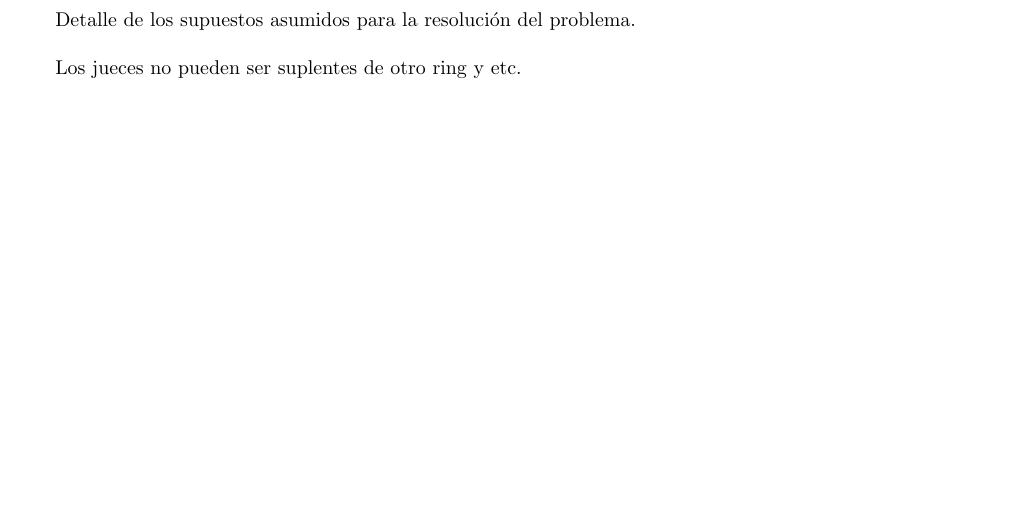
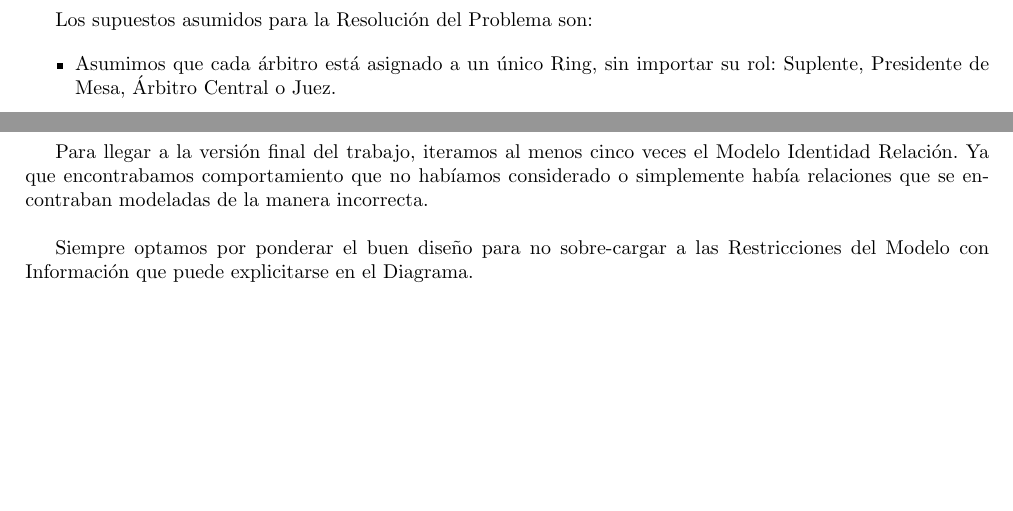
Before and after one commit to agusaldasoro/bases, a LaTeX document (tp1/informe.tex, which reads tp1/asunciones.tex, tp1/conclusiones.tex): part of page 7 of 9 before the commit and two parts of pages 7 and 9 of 9 after it, the two joined at a grey line, cut so that both start at the same text, the shorter picture padded with empty space. Compiled offline with pdfLaTeX.

Commit message:
Conclusiones

```diff
--- a/tp1/asunciones.tex
+++ b/tp1/asunciones.tex
@@ -1,5 +1,7 @@
 \section{Desarrollo}
 
-Detalle de los supuestos asumidos para la resolución del problema.\\
+Los supuestos asumidos para la Resoluci\'on del Problema son:
 
-Los jueces no pueden ser suplentes de otro ring y etc.
+\begin{itemize}
+\item Asumimos que cada \'arbitro est\'a asignado a un \'unico Ring, sin importar su rol: Suplente, Presidente de Mesa, \'Arbitro Central o Juez.
+\end{itemize}
--- a/tp1/conclusiones.tex
+++ b/tp1/conclusiones.tex
@@ -1 +1,5 @@
 \section{Conclusiones}
+
+Para llegar a la versi\'on final del trabajo, iteramos al menos cinco veces el Modelo Identidad Relaci\'on. Ya que encontrabamos comportamiento que no hab\'iamos considerado o simplemente hab\'ia relaciones que se encontraban modeladas de la manera incorrecta.\\
+
+Siempre optamos por ponderar el buen dise\~no para no sobre-cargar a las Restricciones del Modelo con Informaci\'on que puede explicitarse en el Diagrama.
```
